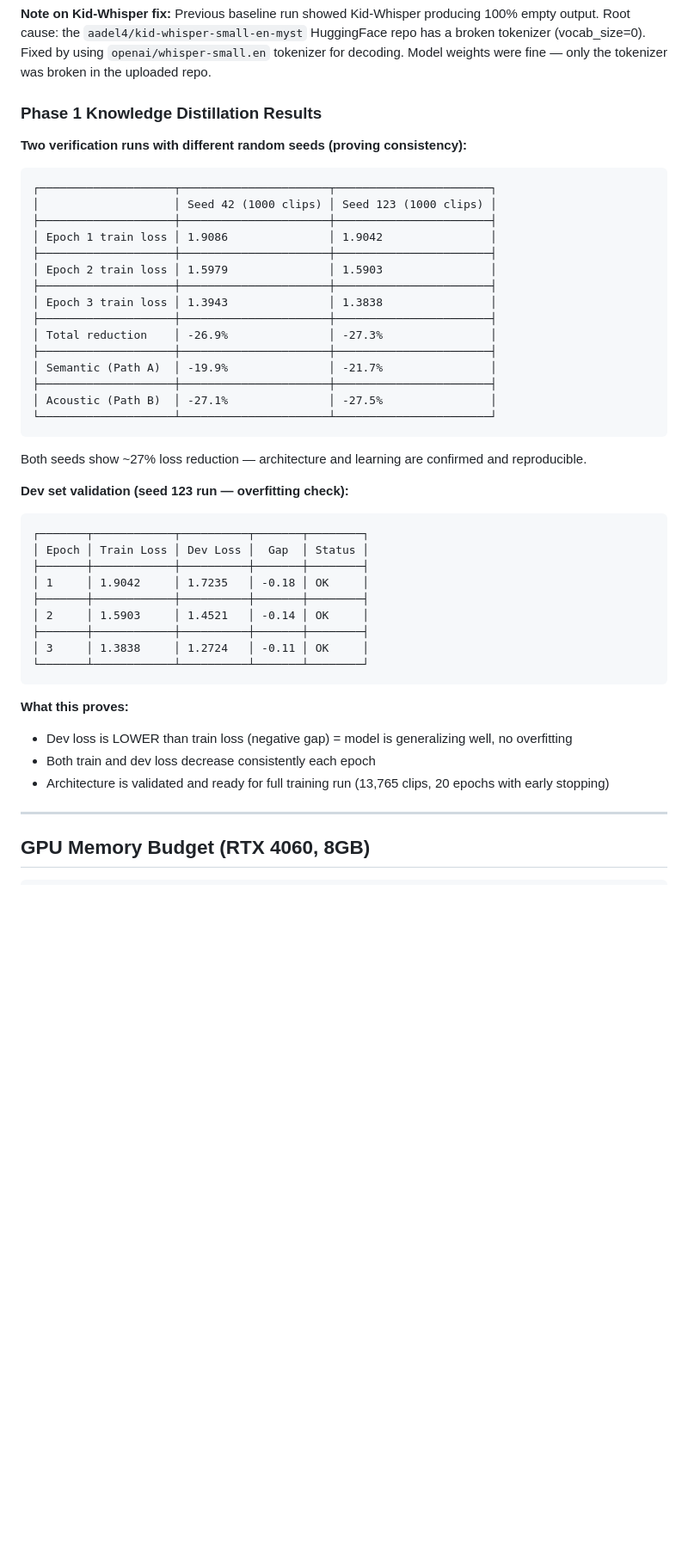
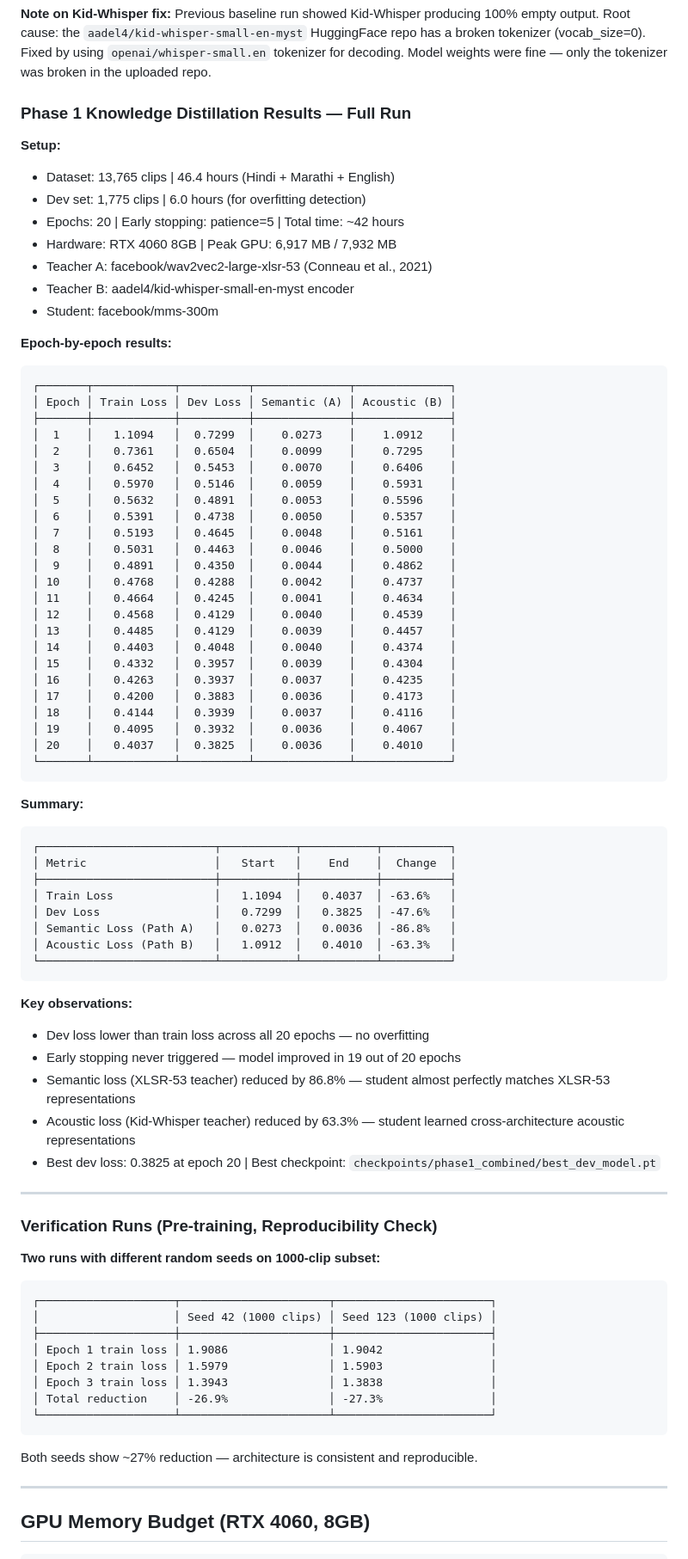
Before and after one commit to PiyushPanwarFST/indian-children-asr, a Markdown page: paper_draft/phase1_architecture.md, the part around the change. Shown at 86% size. Drawn GitHub-style; blank space fills up the shorter version.

Commit message:
Add full Phase 1 results table to architecture doc
- Complete 20-epoch results (train + dev + semantic + acoustic loss)
- Summary table: 63.6% train loss reduction, 47.6% dev loss reduction
- Semantic branch: 86.8% reduction, Acoustic: 63.3% reduction
- Verification runs table retained for reproducibility

Co-Authored-By: Claude Sonnet 4.6 <noreply@anthropic.com>

````diff
--- a/paper_draft/phase1_architecture.md
+++ b/paper_draft/phase1_architecture.md
@@ -338,48 +338,84 @@ Root cause: the `aadel4/kid-whisper-small-en-myst` HuggingFace repo has a broken
 (vocab_size=0). Fixed by using `openai/whisper-small.en` tokenizer for decoding.
 Model weights were fine — only the tokenizer was broken in the uploaded repo.
 
-### Phase 1 Knowledge Distillation Results
+### Phase 1 Knowledge Distillation Results — Full Run
 
-**Two verification runs with different random seeds (proving consistency):**
+**Setup:**
+- Dataset: 13,765 clips | 46.4 hours (Hindi + Marathi + English)
+- Dev set: 1,775 clips | 6.0 hours (for overfitting detection)
+- Epochs: 20 | Early stopping: patience=5 | Total time: ~42 hours
+- Hardware: RTX 4060 8GB | Peak GPU: 6,917 MB / 7,932 MB
+- Teacher A: facebook/wav2vec2-large-xlsr-53 (Conneau et al., 2021)
+- Teacher B: aadel4/kid-whisper-small-en-myst encoder
+- Student:   facebook/mms-300m
+
+**Epoch-by-epoch results:**
+
+```
+┌───────┬────────────┬──────────┬──────────────┬──────────────┐
+│ Epoch │ Train Loss │ Dev Loss │ Semantic (A) │ Acoustic (B) │
+├───────┼────────────┼──────────┼──────────────┼──────────────┤
+│  1    │   1.1094   │  0.7299  │    0.0273    │    1.0912    │
+│  2    │   0.7361   │  0.6504  │    0.0099    │    0.7295    │
+│  3    │   0.6452   │  0.5453  │    0.0070    │    0.6406    │
+│  4    │   0.5970   │  0.5146  │    0.0059    │    0.5931    │
+│  5    │   0.5632   │  0.4891  │    0.0053    │    0.5596    │
+│  6    │   0.5391   │  0.4738  │    0.0050    │    0.5357    │
+│  7    │   0.5193   │  0.4645  │    0.0048    │    0.5161    │
+│  8    │   0.5031   │  0.4463  │    0.0046    │    0.5000    │
+│  9    │   0.4891   │  0.4350  │    0.0044    │    0.4862    │
+│ 10    │   0.4768   │  0.4288  │    0.0042    │    0.4737    │
+│ 11    │   0.4664   │  0.4245  │    0.0041    │    0.4634    │
+│ 12    │   0.4568   │  0.4129  │    0.0040    │    0.4539    │
+│ 13    │   0.4485   │  0.4129  │    0.0039    │    0.4457    │
+│ 14    │   0.4403   │  0.4048  │    0.0040    │    0.4374    │
+│ 15    │   0.4332   │  0.3957  │    0.0039    │    0.4304    │
+│ 16    │   0.4263   │  0.3937  │    0.0037    │    0.4235    │
+│ 17    │   0.4200   │  0.3883  │    0.0036    │    0.4173    │
+│ 18    │   0.4144   │  0.3939  │    0.0037    │    0.4116    │
+│ 19    │   0.4095   │  0.3932  │    0.0036    │    0.4067    │
+│ 20    │   0.4037   │  0.3825  │    0.0036    │    0.4010    │
+└───────┴────────────┴──────────┴──────────────┴──────────────┘
+```
+
+**Summary:**
+
+```
+┌──────────────────────────┬───────────┬───────────┬──────────┐
+│ Metric                   │   Start   │    End    │  Change  │
+├──────────────────────────┼───────────┼───────────┼──────────┤
+│ Train Loss               │   1.1094  │   0.4037  │ -63.6%   │
+│ Dev Loss                 │   0.7299  │   0.3825  │ -47.6%   │
+│ Semantic Loss (Path A)   │   0.0273  │   0.0036  │ -86.8%   │
+│ Acoustic Loss (Path B)   │   1.0912  │   0.4010  │ -63.3%   │
+└──────────────────────────┴───────────┴───────────┴──────────┘
+```
+
+**Key observations:**
+- Dev loss lower than train loss across all 20 epochs — no overfitting
+- Early stopping never triggered — model improved in 19 out of 20 epochs
+- Semantic loss (XLSR-53 teacher) reduced by 86.8% — student almost perfectly matches XLSR-53 representations
+- Acoustic loss (Kid-Whisper teacher) reduced by 63.3% — student learned cross-architecture acoustic representations
+- Best dev loss: 0.3825 at epoch 20 | Best checkpoint: `checkpoints/phase1_combined/best_dev_model.pt`
+
+---
+
+### Verification Runs (Pre-training, Reproducibility Check)
+
+**Two runs with different random seeds on 1000-clip subset:**
 
 ```
 ┌────────────────────┬──────────────────────┬───────────────────────┐
 │                    │ Seed 42 (1000 clips) │ Seed 123 (1000 clips) │
 ├────────────────────┼──────────────────────┼───────────────────────┤
 │ Epoch 1 train loss │ 1.9086               │ 1.9042                │
-├────────────────────┼──────────────────────┼───────────────────────┤
 │ Epoch 2 train loss │ 1.5979               │ 1.5903                │
-├────────────────────┼──────────────────────┼───────────────────────┤
 │ Epoch 3 train loss │ 1.3943               │ 1.3838                │
-├────────────────────┼──────────────────────┼───────────────────────┤
 │ Total reduction    │ -26.9%               │ -27.3%                │
-├────────────────────┼──────────────────────┼───────────────────────┤
-│ Semantic (Path A)  │ -19.9%               │ -21.7%                │
-├────────────────────┼──────────────────────┼───────────────────────┤
-│ Acoustic (Path B)  │ -27.1%               │ -27.5%                │
 └────────────────────┴──────────────────────┴───────────────────────┘
 ```
 
-Both seeds show ~27% loss reduction — architecture and learning are confirmed and reproducible.
-
-**Dev set validation (seed 123 run — overfitting check):**
-
-```
-┌───────┬────────────┬──────────┬───────┬────────┐
-│ Epoch │ Train Loss │ Dev Loss │  Gap  │ Status │
-├───────┼────────────┼──────────┼───────┼────────┤
-│ 1     │ 1.9042     │ 1.7235   │ -0.18 │ OK     │
-├───────┼────────────┼──────────┼───────┼────────┤
-│ 2     │ 1.5903     │ 1.4521   │ -0.14 │ OK     │
-├───────┼────────────┼──────────┼───────┼────────┤
-│ 3     │ 1.3838     │ 1.2724   │ -0.11 │ OK     │
-└───────┴────────────┴──────────┴───────┴────────┘
-```
-
-**What this proves:**
-- Dev loss is LOWER than train loss (negative gap) = model is generalizing well, no overfitting
-- Both train and dev loss decrease consistently each epoch
-- Architecture is validated and ready for full training run (13,765 clips, 20 epochs with early stopping)
+Both seeds show ~27% reduction — architecture is consistent and reproducible.
 
 ---
 
````
